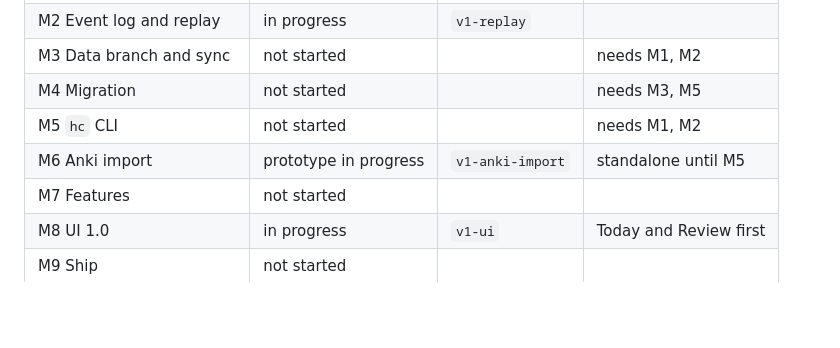
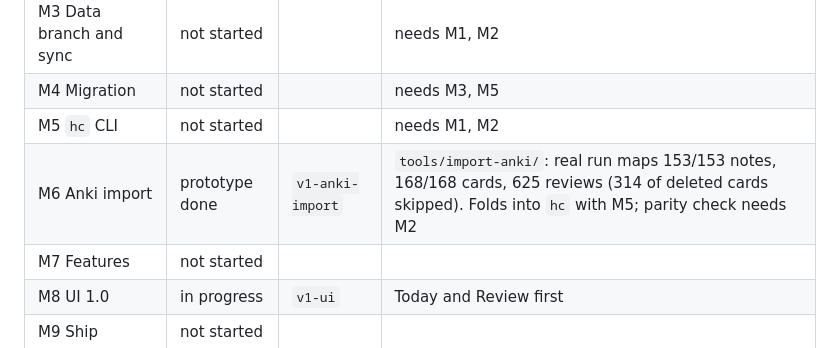
Before and after one commit to danielmeint/hashcards-app, a Markdown page: PLAN-1.0.md, the part around the change. Rendered like a GitHub page; blank space fills up the shorter version.

Commit message:
Mark the Anki import prototype done in the tracker
Co-Authored-By: Claude Opus 5.5 <noreply@anthropic.com>

```diff
--- a/PLAN-1.0.md
+++ b/PLAN-1.0.md
@@ -366,7 +366,7 @@ into `hc` once M5 exists.
 | M3 Data branch and sync | not started | | needs M1, M2 |
 | M4 Migration | not started | | needs M3, M5 |
 | M5 `hc` CLI | not started | | needs M1, M2 |
-| M6 Anki import | prototype in progress | `v1-anki-import` | standalone until M5 |
+| M6 Anki import | prototype done | `v1-anki-import` | `tools/import-anki/`: real run maps 153/153 notes, 168/168 cards, 625 reviews (314 of deleted cards skipped). Folds into `hc` with M5; parity check needs M2 |
 | M7 Features | not started | | |
 | M8 UI 1.0 | in progress | `v1-ui` | Today and Review first |
 | M9 Ship | not started | | |
```
